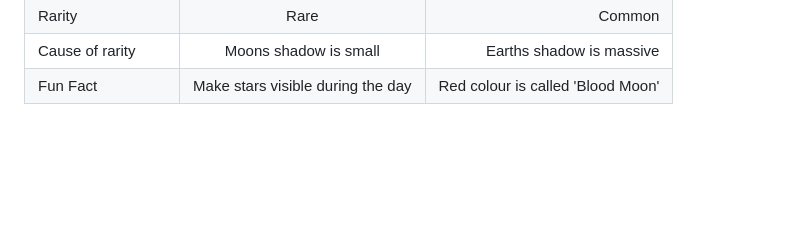
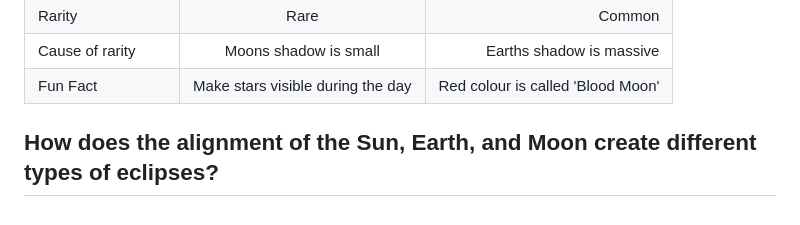
Before and after one commit to baneofanthropods/schoolprojectsciencewebsitegithubrepository, a Markdown page: README.md, the part around the change. Drawn GitHub-style; blank space fills up the shorter version.

```diff
--- a/README.md
+++ b/README.md
@@ -30,3 +30,6 @@ The difference between Lunar and Solar eclipses is easily visible to the human e
 |Rarity                 | Rare                           | Common                          |
 |Cause of rarity        | Moons shadow is small          | Earths shadow is massive        |
 |Fun Fact               | Make stars visible during the day | Red colour is called 'Blood Moon'|
+
+How does the alignment of the Sun, Earth, and Moon create different types of eclipses?
+-
```
